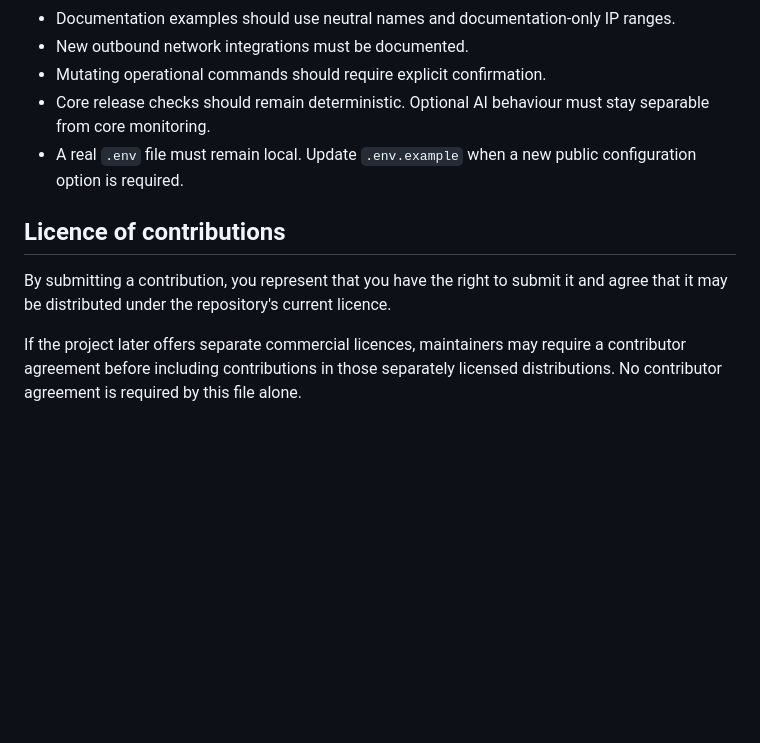
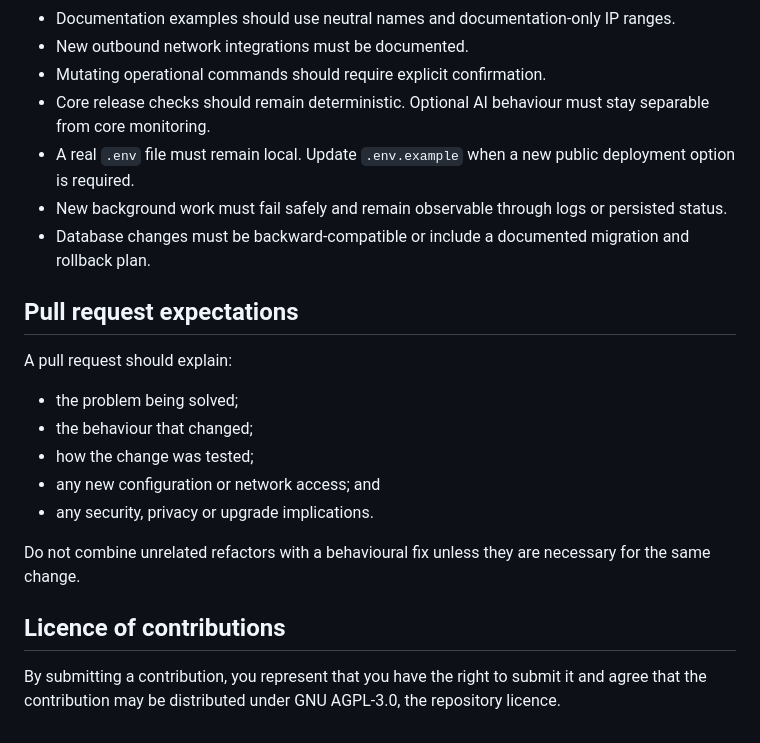
Before and after one commit to muhdusama/Software-Release-Radar, a Markdown page: CONTRIBUTING.md, the part around one of its changes. Rendered like a GitHub page; blank space fills up the shorter version.

```diff
--- a/CONTRIBUTING.md
+++ b/CONTRIBUTING.md
@@ -61,10 +91,22 @@ A contribution is judged on correctness, safety, clarity and maintainability, no
 - New outbound network integrations must be documented.
 - Mutating operational commands should require explicit confirmation.
 - Core release checks should remain deterministic. Optional AI behaviour must stay separable from core monitoring.
-- A real `.env` file must remain local. Update `.env.example` when a new public configuration option is required.
+- A real `.env` file must remain local. Update `.env.example` when a new public deployment option is required.
+- New background work must fail safely and remain observable through logs or persisted status.
+- Database changes must be backward-compatible or include a documented migration and rollback plan.
+
+## Pull request expectations
+
+A pull request should explain:
+
+- the problem being solved;
+- the behaviour that changed;
+- how the change was tested;
+- any new configuration or network access; and
+- any security, privacy or upgrade implications.
+
+Do not combine unrelated refactors with a behavioural fix unless they are necessary for the same change.
 
 ## Licence of contributions
 
-By submitting a contribution, you represent that you have the right to submit it and agree that it may be distributed under the repository's current licence.
-
-If the project later offers separate commercial licences, maintainers may require a contributor agreement before including contributions in those separately licensed distributions. No contributor agreement is required by this file alone.
+By submitting a contribution, you represent that you have the right to submit it and agree that the contribution may be distributed under GNU AGPL-3.0, the repository licence.
```
Also changed, not shown: other parts of CONTRIBUTING.md (+40 -10 lines).
